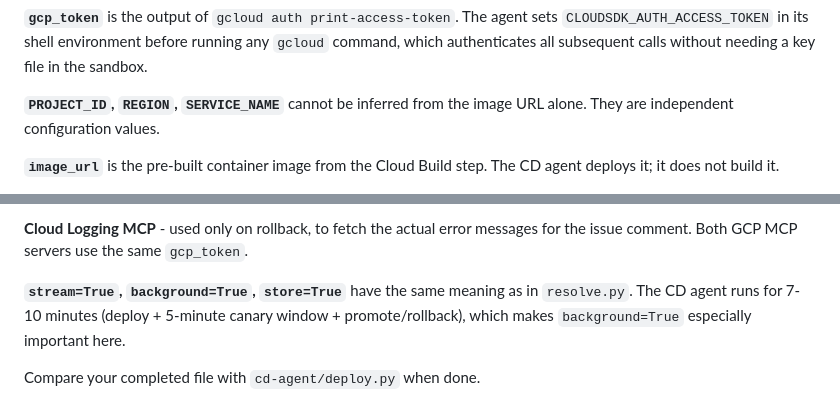
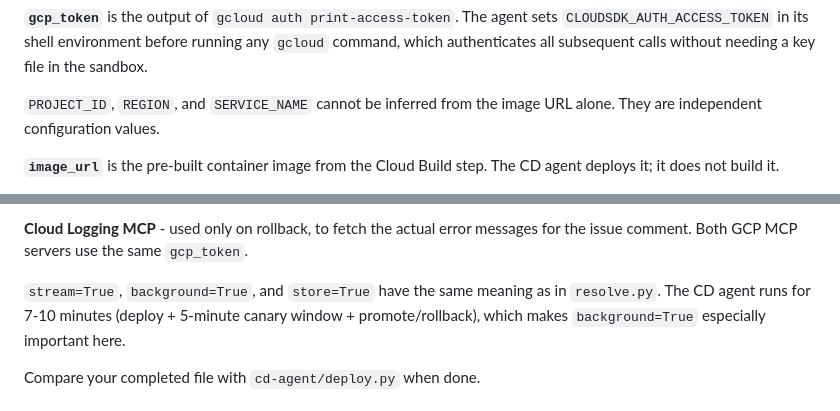
Before and after one commit to Saoussen-CH/github-issue-resolver, a Markdown page: codelab/index.lab.md, 2 parts joined by grey strips. Rendered like a GitHub page.

Commit message:
Fix bold+code rendering: split multi-variable bold spans

```diff
--- a/codelab/index.lab.md
+++ b/codelab/index.lab.md
@@ -1218,7 +1218,7 @@ Find the `# TODO 1` comment and replace it with:
 `CLOUDSDK_AUTH_ACCESS_TOKEN` in its shell environment before running any `gcloud` command, which authenticates
 all subsequent calls without needing a key file in the sandbox.
 
-**`PROJECT_ID`, `REGION`, `SERVICE_NAME`** cannot be inferred from the image URL alone. They are independent
+`PROJECT_ID`, `REGION`, and `SERVICE_NAME` cannot be inferred from the image URL alone. They are independent
 configuration values.
 
 **`image_url`** is the pre-built container image from the Cloud Build step. The CD agent deploys it; it does
@@ -1279,7 +1279,7 @@ the MCP exposes a natural-language query interface the agent can use directly.
 **Cloud Logging MCP** - used only on rollback, to fetch the actual error messages for the issue comment. Both
 GCP MCP servers use the same `gcp_token`.
 
-**`stream=True`, `background=True`, `store=True`** have the same meaning as in `resolve.py`. The CD agent
+`stream=True`, `background=True`, and `store=True` have the same meaning as in `resolve.py`. The CD agent
 runs for 7-10 minutes (deploy + 5-minute canary window + promote/rollback), which makes `background=True`
 especially important here.
 
```
